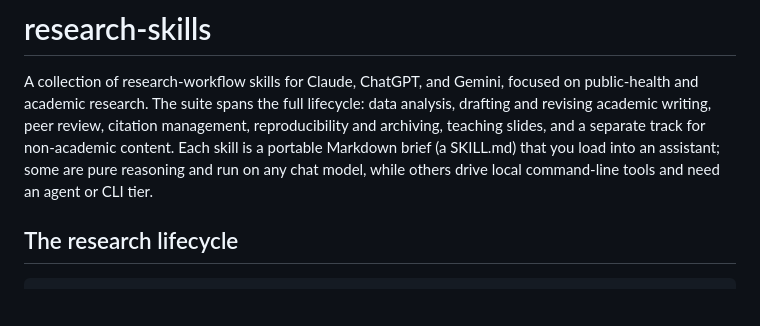
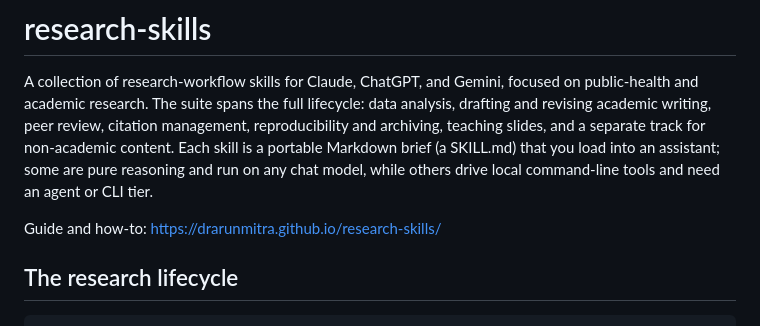
Before and after one commit to drarunmitra/research-skills, a Markdown page: README.md, the part around the change. GitHub-like rendering; blank space fills up the shorter version.

Commit message:
docs: link the GitHub Pages guide from the README

```diff
--- a/README.md
+++ b/README.md
@@ -1,6 +1,8 @@
 # research-skills
 
 A collection of research-workflow skills for Claude, ChatGPT, and Gemini, focused on public-health and academic research. The suite spans the full lifecycle: data analysis, drafting and revising academic writing, peer review, citation management, reproducibility and archiving, teaching slides, and a separate track for non-academic content. Each skill is a portable Markdown brief (a SKILL.md) that you load into an assistant; some are pure reasoning and run on any chat model, while others drive local command-line tools and need an agent or CLI tier.
+
+Guide and how-to: https://drarunmitra.github.io/research-skills/
 
 ## The research lifecycle
 
```
